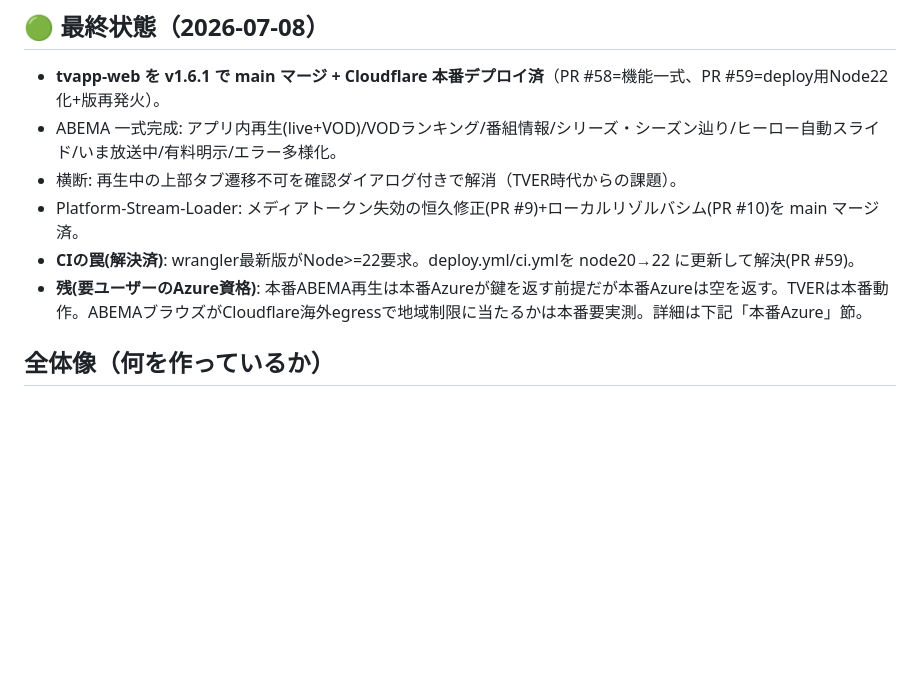
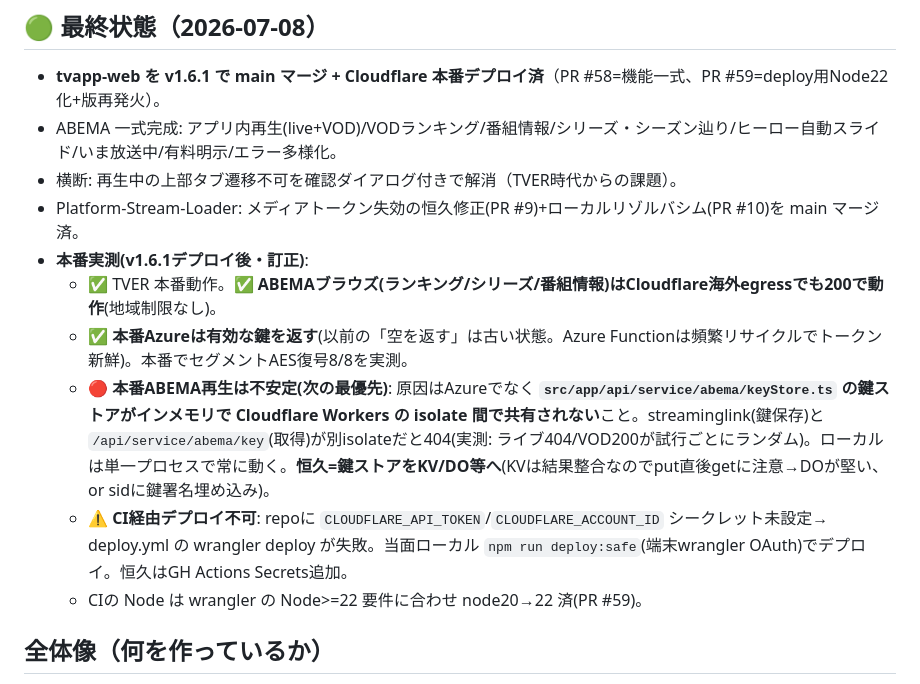
Before and after one commit to hirotaka42/tvapp-web, a Markdown page: HANDOVER.md, the part around the change. Drawn GitHub-style; blank space fills up the shorter version.

Commit message:
docs: 本番実測を反映しHANDOVER訂正(Azure鍵はOK・真の残は鍵ストアのisolate間非共有→KV化・CI秘密未設定)

```diff
--- a/HANDOVER.md
+++ b/HANDOVER.md
@@ -8,8 +8,12 @@
 - ABEMA 一式完成: アプリ内再生(live+VOD)/VODランキング/番組情報/シリーズ・シーズン辿り/ヒーロー自動スライド/いま放送中/有料明示/エラー多様化。
 - 横断: 再生中の上部タブ遷移不可を確認ダイアログ付きで解消（TVER時代からの課題）。
 - Platform-Stream-Loader: メディアトークン失効の恒久修正(PR #9)+ローカルリゾルバシム(PR #10)を main マージ済。
-- **CIの罠(解決済)**: wrangler最新版がNode>=22要求。deploy.yml/ci.ymlを node20→22 に更新して解決(PR #59)。
-- **残(要ユーザーのAzure資格)**: 本番ABEMA再生は本番Azureが鍵を返す前提だが本番Azureは空を返す。TVERは本番動作。ABEMAブラウズがCloudflare海外egressで地域制限に当たるかは本番要実測。詳細は下記「本番Azure」節。
+- **本番実測(v1.6.1デプロイ後・訂正)**:
+  - ✅ TVER 本番動作。✅ **ABEMAブラウズ(ランキング/シリーズ/番組情報)はCloudflare海外egressでも200で動作**(地域制限なし)。
+  - ✅ **本番Azureは有効な鍵を返す**(以前の「空を返す」は古い状態。Azure Functionは頻繁リサイクルでトークン新鮮)。本番でセグメントAES復号8/8を実測。
+  - 🔴 **本番ABEMA再生は不安定(次の最優先)**: 原因はAzureでなく **`src/app/api/service/abema/keyStore.ts` の鍵ストアがインメモリで Cloudflare Workers の isolate 間で共有されない**こと。streaminglink(鍵保存)と `/api/service/abema/key`(取得)が別isolateだと404(実測: ライブ404/VOD200が試行ごとにランダム)。ローカルは単一プロセスで常に動く。**恒久=鍵ストアをKV/DO等へ**(KVは結果整合なのでput直後getに注意→DOが堅い、or sidに鍵署名埋め込み)。
+  - ⚠️ **CI経由デプロイ不可**: repoに `CLOUDFLARE_API_TOKEN`/`CLOUDFLARE_ACCOUNT_ID` シークレット未設定→ deploy.yml の wrangler deploy が失敗。当面ローカル `npm run deploy:safe`(端末wrangler OAuth)でデプロイ。恒久はGH Actions Secrets追加。
+  - CIの Node は wrangler の Node>=22 要件に合わせ node20→22 済(PR #59)。
 
 ## 全体像（何を作っているか）
 TVER / ABEMA / YouTube / niconico を1つのWebアプリで切り替えて視聴する統合ビューア「TVapp」。
```
